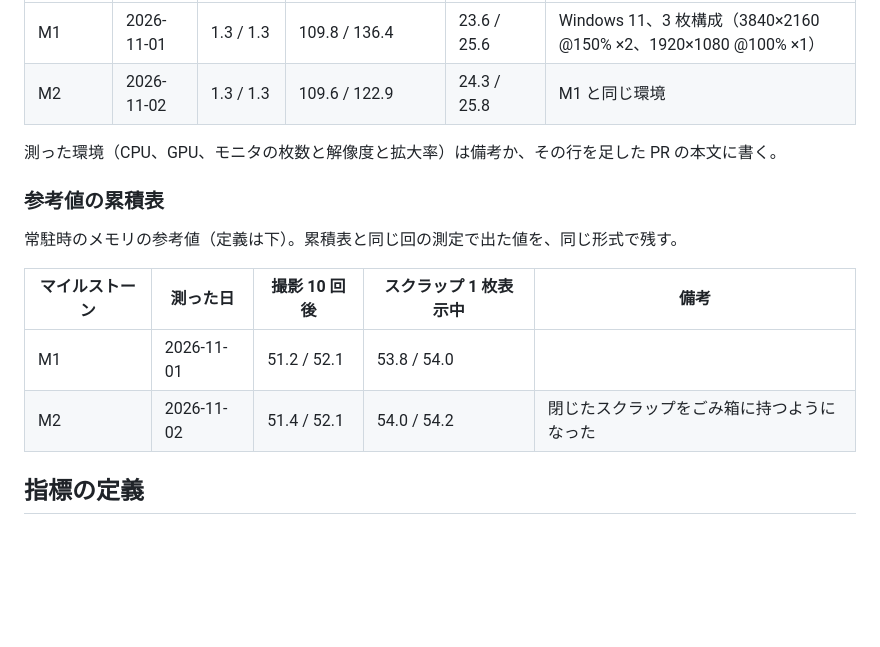
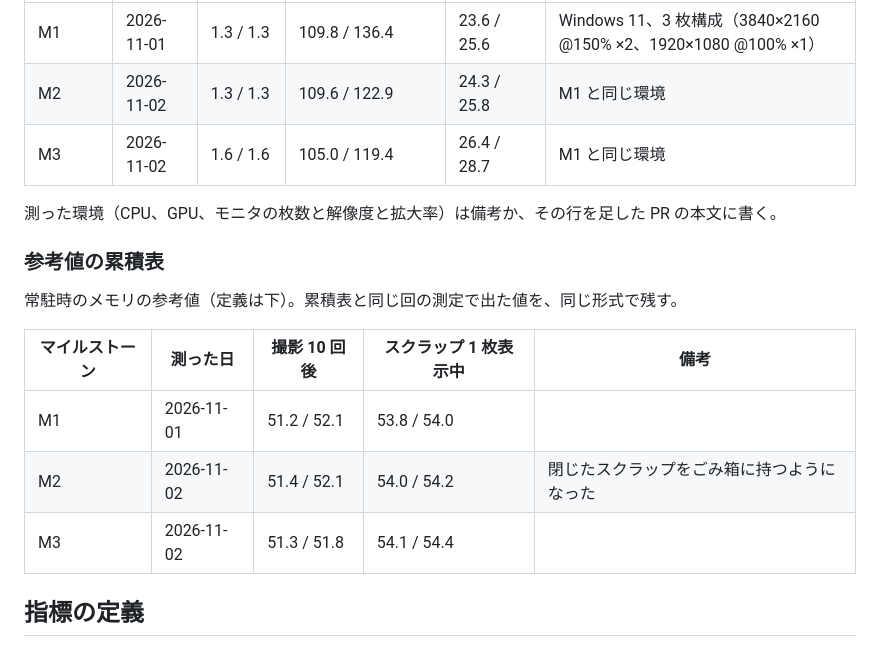
Before and after one commit to wchoco/shunsoku, a Markdown page: docs/perf.md, the part around the change. GitHub-like rendering; blank space fills up the shorter version.

Commit message:
docs: M3 の性能を記録する（#76）

```diff
--- a/docs/perf.md
+++ b/docs/perf.md
@@ -18,6 +18,7 @@
 |---|---|---|---|---|---|
 | M1 | 2026-11-01 | 1.3 / 1.3 | 109.8 / 136.4 | 23.6 / 25.6 | Windows 11、3 枚構成（3840×2160 @150% ×2、1920×1080 @100% ×1） |
 | M2 | 2026-11-02 | 1.3 / 1.3 | 109.6 / 122.9 | 24.3 / 25.8 | M1 と同じ環境 |
+| M3 | 2026-11-02 | 1.6 / 1.6 | 105.0 / 119.4 | 26.4 / 28.7 | M1 と同じ環境 |
 
 測った環境（CPU、GPU、モニタの枚数と解像度と拡大率）は備考か、その行を足した PR の本文に書く。
 
@@ -29,6 +30,7 @@
 |---|---|---|---|---|
 | M1 | 2026-11-01 | 51.2 / 52.1 | 53.8 / 54.0 | |
 | M2 | 2026-11-02 | 51.4 / 52.1 | 54.0 / 54.2 | 閉じたスクラップをごみ箱に持つようになった |
+| M3 | 2026-11-02 | 51.3 / 51.8 | 54.1 / 54.4 | |
 
 ## 指標の定義
 
```
